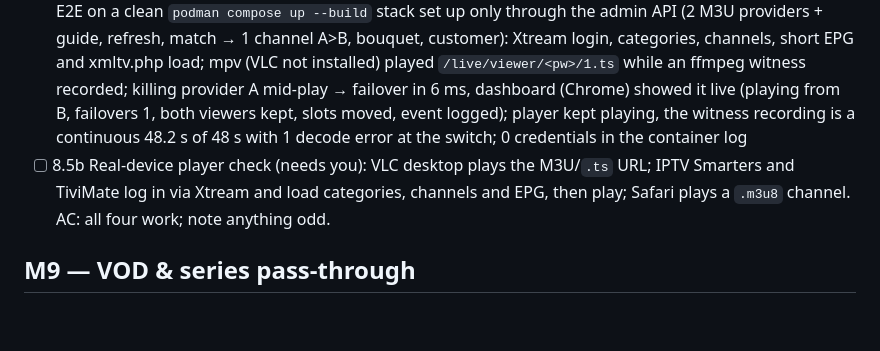
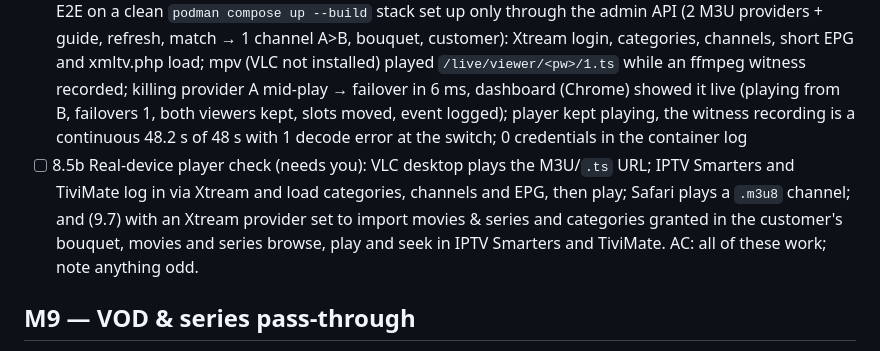
Before and after one commit to JustDr00py/mmp, a Markdown page: Plan/TASKS.md, the part around one of its changes. GitHub-like rendering; blank space fills up the shorter version.

Commit message:
TASKS: fold 9.7 device check into 8.5b
Co-Authored-By: Claude Opus 5.5 <noreply@anthropic.com>

```diff
--- a/Plan/TASKS.md
+++ b/Plan/TASKS.md
@@ -72,7 +72,7 @@ Legend: `[ ]` todo · `[~]` in progress · `[x]` done. Work top to bottom; each
 - [x] 8.4b `refresh.interval` is read but never used: providers carry their own interval and new ones default to 6h (API) / 360 min (UI form) regardless. Use it as the default for new providers (API + form), or drop the key. Found while documenting it (the README says "not used yet"). AC: test that the configured value becomes the new-provider default. — done: `api.Env.DefaultRefresh` and `web.Deps.DefaultRefresh` (from `refresh.interval`, 0 → 6h) replace the hard-coded 21600 s / 360 min: API create without `refresh_interval_secs` uses it, the UI form is pre-filled with it and a blank field falls back to it; config now requires refresh.interval and epg_interval ≥ 1m; README updated. Tests: API default vs explicit value + fallback, UI pre-fill + blank, config validation
 - [x] 8.4c Start joining viewers at a keyframe: a viewer joining a running channel starts at a packet boundary in the backlog, so decoders drop frames until the next IDR (~24 "non-existing PPS" errors, under 2 s, seen in the 8.4 walkthrough). Track the last random-access point (RAI on the video PID, as the HLS segmenter does) and start new readers there (fallback: current behaviour). AC: a late joiner's first decoded frame is a keyframe (ffprobe), no join-time decode errors. — done: the session runs a `keyTracker` (PAT/PMT/video PID via the segmenter's parsers; RAI at a video PES start) over each chunk before writing it and records the newest keyframe as the ring's join point (position + current PAT+PMT); `Ring.NewReaderAtKeyframe` (used by `Manager.Attach`) starts new readers there and delivers the PAT+PMT first, and a lapped reader resumes there too; falls back to the old backlog join when no join point is usable (no keyframe markers, or more than half a ring old). Tests: ring join/fallback/stale/overrun, tracker on real ffmpeg output (first frame from the join point is a keyframe), Manager late joiner decodes with no join-time errors (verified the test fails with the old join). Live: real binary, 3 late joiners at different GOP phases → 0 decode errors, first video frame key_frame=1 (was ~57 error lines in the 8.4 walkthrough)
 - [x] 8.5 Full E2E run per PLAN.md Verification section. AC: all checks pass. — done (except real player apps → 8.5b): unit tests, DB integration tests (`-tags=integration`), `go vet`, staticcheck and `go test -race ./...` all pass; failover integration: existing continuity tests plus new `TestFailoverTiming` (A stalls → B within stall_timeout + 700 ms and not before 0.8× stall_timeout; A eof / 503 / slot full → B within 700 ms; viewer keeps receiving) — measured ~0.45 s for a 300 ms stall, ~10–100 ms otherwise, 5/5 runs; shared session: `TestManagerSharesOneUpstream` (N clients → 1 upstream) and live (2 viewers on one provider slot). Manual E2E on a clean `podman compose up --build` stack set up only through the admin API (2 M3U providers + guide, refresh, match → 1 channel A>B, bouquet, customer): Xtream login, categories, channels, short EPG and xmltv.php load; mpv (VLC not installed) played `/live/viewer/<pw>/1.ts` while an ffmpeg witness recorded; killing provider A mid-play → failover in 6 ms, dashboard (Chrome) showed it live (playing from B, failovers 1, both viewers kept, slots moved, event logged); player kept playing, the witness recording is a continuous 48.2 s of 48 s with 1 decode error at the switch; 0 credentials in the container log
-- [ ] 8.5b Real-device player check (needs you): VLC desktop plays the M3U/`.ts` URL; IPTV Smarters and TiviMate log in via Xtream and load categories, channels and EPG, then play; Safari plays a `.m3u8` channel. AC: all four work; note anything odd.
+- [ ] 8.5b Real-device player check (needs you): VLC desktop plays the M3U/`.ts` URL; IPTV Smarters and TiviMate log in via Xtream and load categories, channels and EPG, then play; Safari plays a `.m3u8` channel; and (9.7) with an Xtream provider set to import movies & series and categories granted in the customer's bouquet, movies and series browse, play and seek in IPTV Smarters and TiviMate. AC: all of these work; note anything odd.
 
 ## M9 — VOD & series pass-through
 Movies and series from Xtream providers, re-served to customers through MMP's Xtream API. Pass-through only: nothing is stored or transcoded. Unlike live channels, every viewer gets their own upstream connection (seeking needs it), and that connection holds a provider slot. Hard rules apply as for live: no credentials in logs, and customer URLs point to MMP only.
```
Also changed, not shown: other parts of Plan/TASKS.md (+1 -1 lines).
